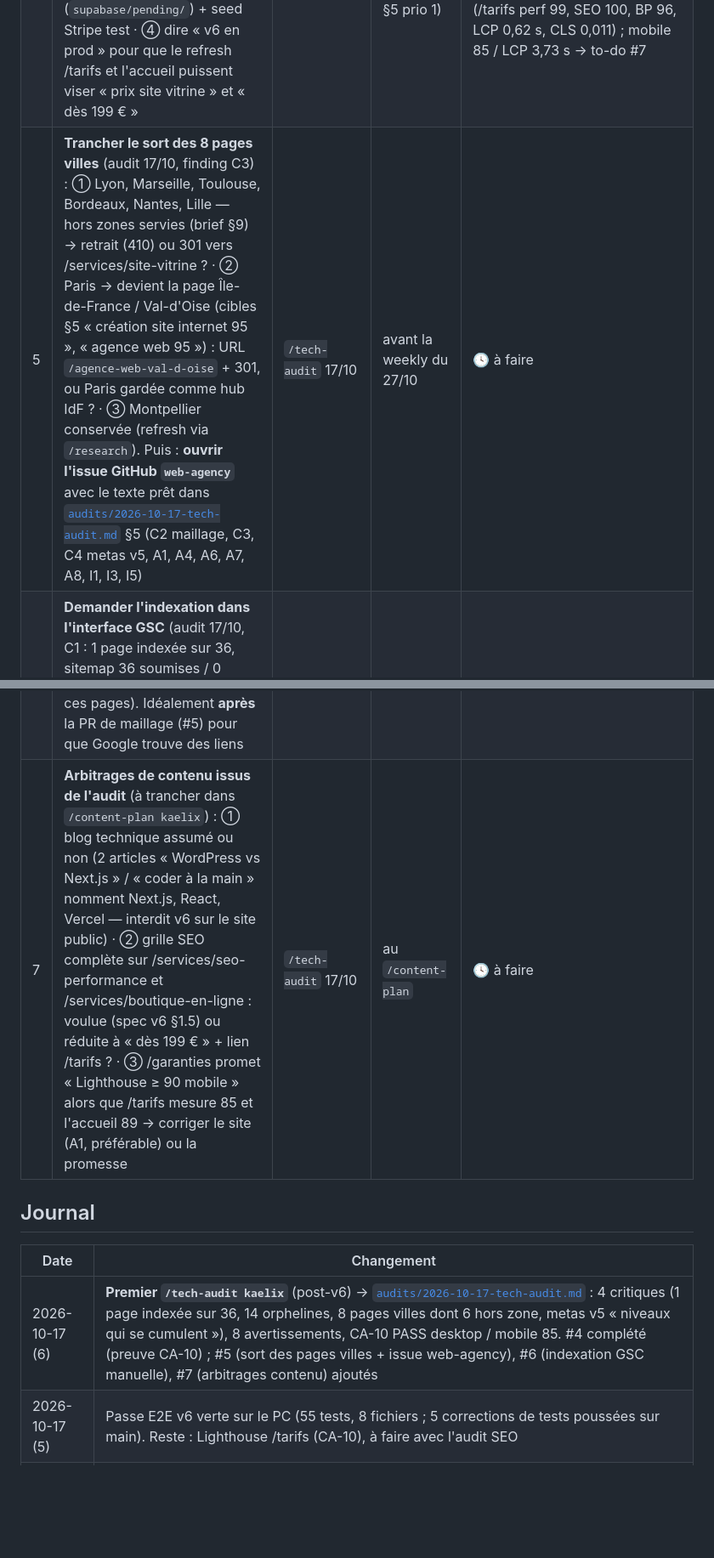
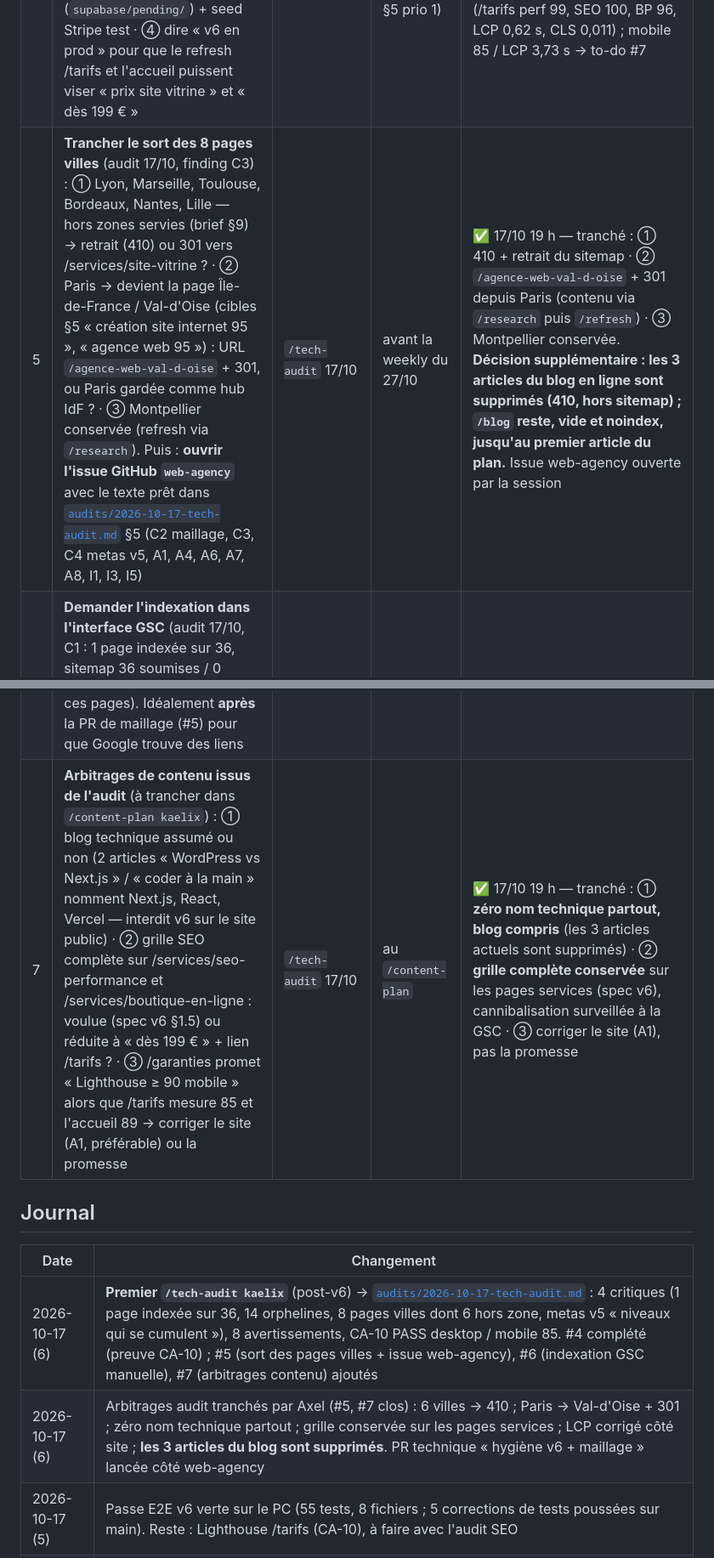
Before and after one commit to kaelix-agency/kaelix-marketing, a Markdown page: clients/kaelix/todo-operateur.md, 2 parts joined by grey strips. Shown at 85% size. Rendered like a GitHub page; blank space fills up the shorter version.

Commit message:
kaelix: arbitrages de l'audit 17/10 (villes, Val-d'Oise, blog supprimé, lexique, grille)
Co-Authored-By: Claude Fable 5.1 <noreply@anthropic.com>
Claude-Session: https://claude.ai/code/session_0171UupqzrT3SoiJN1RTGSdt

```diff
--- a/clients/kaelix/todo-operateur.md
+++ b/clients/kaelix/todo-operateur.md
@@ -10,15 +10,16 @@
 | 2 | **Créer la fiche Google Business en mode « zone desservie »** (ex-#24 Ansquer, pas d'adresse publiée) : me donner d'abord le **SIRET** + l'arbitrage **horaires** (lun-ven 9-18 ou « sur RDV ») pour compléter `clients/kaelix/nap.md`, puis création de la fiche | onboarding kaelix 16/10 | après #1 | 🕓 à faire |
 | 3 | ~~Arbitrer l'écart tarifs 249/199~~ → **tranché par l'offre v6** (17/10) : palier 1 à **199 €**, grille à 5 formules (199/299/199/299/399, 3 mois, liens sur devis) | onboarding kaelix 16/10 (brief §1) | — | ✅ **fait (2026-10-17)** — document d'offre v6 + spec en PR web-agency#27 ; **reste : relire la PR #27, trancher ses 4 arbitrages (rythme de la formule complète, suivi National + fiche, porte B, pastilles), GO MERGE, puis implémentation (`/implement-feature tarification-seo-v3`) et accord explicite pour la migration de prix (`supabase/pending/`)** |
 | 4 | **Offre v6 sur le site — gates** : ① relire/merger la spec PR web-agency#27 (4 arbitrages §1.7) · ② GO sur la PR d'implémentation (/tarifs, pages SEO, CGV, propositions) · ③ accord explicite pour la migration modifiante des prix (`supabase/pending/`) + seed Stripe test · ④ dire « v6 en prod » pour que le refresh /tarifs et l'accueil puissent viser « prix site vitrine » et « dès 199 € » | offre v6 17/10 | avant le refresh /tarifs (ciblage §5 prio 1) | ✅ 17/10 — ①②③④ faits : PR #27 et #28 fusionnées, migrations poussées avec accord, Stripe test re-semé, v6 en prod. **CA-10 vérifié par l'audit du 17/10 : PASS desktop** (/tarifs perf 99, SEO 100, BP 96, LCP 0,62 s, CLS 0,011) ; mobile 85 / LCP 3,73 s → to-do #7 |
-| 5 | **Trancher le sort des 8 pages villes** (audit 17/10, finding C3) : ① Lyon, Marseille, Toulouse, Bordeaux, Nantes, Lille — hors zones servies (brief §9) → retrait (410) ou 301 vers /services/site-vitrine ? · ② Paris → devient la page Île-de-France / Val-d'Oise (cibles §5 « création site internet 95 », « agence web 95 ») : URL `/agence-web-val-d-oise` + 301, ou Paris gardée comme hub IdF ? · ③ Montpellier conservée (refresh via `/research`). Puis : **ouvrir l'issue GitHub `web-agency`** avec le texte prêt dans [`audits/2026-10-17-tech-audit.md`](./audits/2026-10-17-tech-audit.md) §5 (C2 maillage, C3, C4 metas v5, A1, A4, A6, A7, A8, I1, I3, I5) | `/tech-audit` 17/10 | avant la weekly du 27/10 | 🕓 à faire |
+| 5 | **Trancher le sort des 8 pages villes** (audit 17/10, finding C3) : ① Lyon, Marseille, Toulouse, Bordeaux, Nantes, Lille — hors zones servies (brief §9) → retrait (410) ou 301 vers /services/site-vitrine ? · ② Paris → devient la page Île-de-France / Val-d'Oise (cibles §5 « création site internet 95 », « agence web 95 ») : URL `/agence-web-val-d-oise` + 301, ou Paris gardée comme hub IdF ? · ③ Montpellier conservée (refresh via `/research`). Puis : **ouvrir l'issue GitHub `web-agency`** avec le texte prêt dans [`audits/2026-10-17-tech-audit.md`](./audits/2026-10-17-tech-audit.md) §5 (C2 maillage, C3, C4 metas v5, A1, A4, A6, A7, A8, I1, I3, I5) | `/tech-audit` 17/10 | avant la weekly du 27/10 | ✅ 17/10 19 h — tranché : ① 410 + retrait du sitemap · ② `/agence-web-val-d-oise` + 301 depuis Paris (contenu via `/research` puis `/refresh`) · ③ Montpellier conservée. **Décision supplémentaire : les 3 articles du blog en ligne sont supprimés (410, hors sitemap) ; `/blog` reste, vide et noindex, jusqu'au premier article du plan.** Issue web-agency ouverte par la session |
 | 6 | **Demander l'indexation dans l'interface GSC** (audit 17/10, C1 : 1 page indexée sur 36, sitemap 36 soumises / 0 indexées) pour 10 URLs : `/`, `/tarifs`, `/services/site-vitrine`, `/services/seo-performance`, `/services/boutique-en-ligne`, `/agence-web-montpellier`, `/audit-gratuit`, `/realisations`, `/a-propos`, `/blog` — ~15 min, bouton « Demander l'indexation » de l'inspection d'URL (l'API Indexing n'est pas fiable pour ces pages). Idéalement **après** la PR de maillage (#5) pour que Google trouve des liens | `/tech-audit` 17/10 | semaine du 20/10 | 🕓 à faire |
-| 7 | **Arbitrages de contenu issus de l'audit** (à trancher dans `/content-plan kaelix`) : ① blog technique assumé ou non (2 articles « WordPress vs Next.js » / « coder à la main » nomment Next.js, React, Vercel — interdit v6 sur le site public) · ② grille SEO complète sur /services/seo-performance et /services/boutique-en-ligne : voulue (spec v6 §1.5) ou réduite à « dès 199 € » + lien /tarifs ? · ③ /garanties promet « Lighthouse ≥ 90 mobile » alors que /tarifs mesure 85 et l'accueil 89 → corriger le site (A1, préférable) ou la promesse | `/tech-audit` 17/10 | au `/content-plan` | 🕓 à faire |
+| 7 | **Arbitrages de contenu issus de l'audit** (à trancher dans `/content-plan kaelix`) : ① blog technique assumé ou non (2 articles « WordPress vs Next.js » / « coder à la main » nomment Next.js, React, Vercel — interdit v6 sur le site public) · ② grille SEO complète sur /services/seo-performance et /services/boutique-en-ligne : voulue (spec v6 §1.5) ou réduite à « dès 199 € » + lien /tarifs ? · ③ /garanties promet « Lighthouse ≥ 90 mobile » alors que /tarifs mesure 85 et l'accueil 89 → corriger le site (A1, préférable) ou la promesse | `/tech-audit` 17/10 | au `/content-plan` | ✅ 17/10 19 h — tranché : ① **zéro nom technique partout, blog compris** (les 3 articles actuels sont supprimés) · ② **grille complète conservée** sur les pages services (spec v6), cannibalisation surveillée à la GSC · ③ corriger le site (A1), pas la promesse |
 
 ## Journal
 
 | Date | Changement |
 |---|---|
 | 2026-10-17 (6) | **Premier `/tech-audit kaelix`** (post-v6) → [`audits/2026-10-17-tech-audit.md`](./audits/2026-10-17-tech-audit.md) : 4 critiques (1 page indexée sur 36, 14 orphelines, 8 pages villes dont 6 hors zone, metas v5 « niveaux qui se cumulent »), 8 avertissements, CA-10 PASS desktop / mobile 85. #4 complété (preuve CA-10) ; #5 (sort des pages villes + issue web-agency), #6 (indexation GSC manuelle), #7 (arbitrages contenu) ajoutés |
+| 2026-10-17 (6) | Arbitrages audit tranchés par Axel (#5, #7 clos) : 6 villes → 410 ; Paris → Val-d'Oise + 301 ; zéro nom technique partout ; grille conservée sur les pages services ; LCP corrigé côté site ; **les 3 articles du blog sont supprimés**. PR technique « hygiène v6 + maillage » lancée côté web-agency |
 | 2026-10-17 (5) | Passe E2E v6 verte sur le PC (55 tests, 8 fichiers ; 5 corrections de tests poussées sur main). Reste : Lighthouse /tarifs (CA-10), à faire avec l'audit SEO |
 | 2026-10-17 (4) | #4 clos : v6 en production (PR #28), base et Stripe test alignés. Reste côté PC : passe E2E complète + Lighthouse /tarifs (preuves CA-10) |
 | 2026-10-17 (3) | Offre v6 : #3 clos (199 € tranché), #4 ajouté (gates de la bascule v6 sur le site : spec PR #27, implémentation, migration de prix, seed Stripe) |
```
Also changed, not shown: clients/kaelix/client-brief.md (+1 -0 lines).
